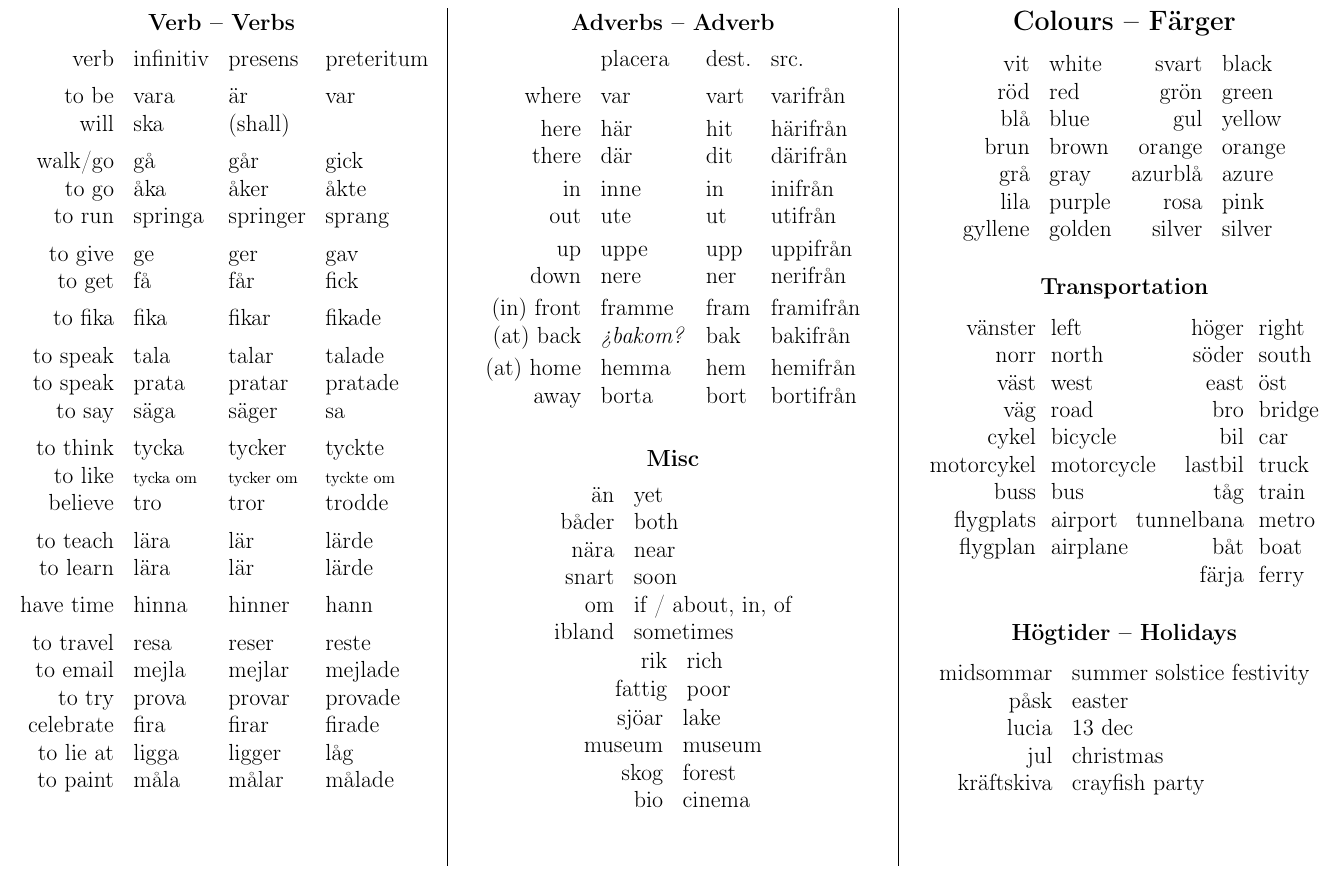
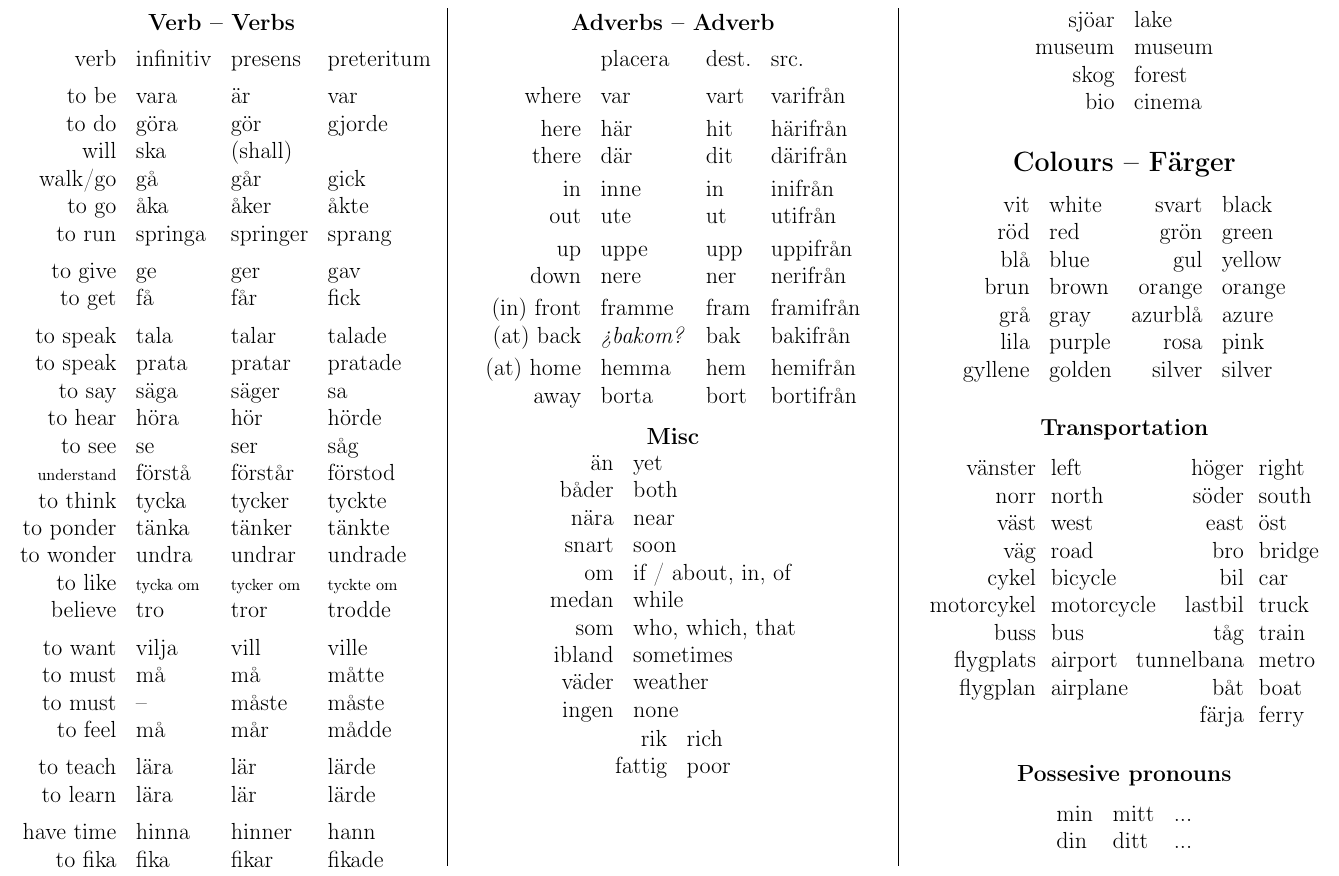
Before and after one commit to rudymatela/lang-refcards, a LaTeX document (sv-refcard.tex): part of page 2 of 2, cut so that both start at the same text. Compiled offline with pdfLaTeX.

Commit message:
update sv-refcard

```diff
--- a/sv-refcard.tex
+++ b/sv-refcard.tex
@@ -177,28 +177,39 @@ Varför?    & Why?      & Hur?       & How?      \\
 \begin{tabular}{@{}rlll}
 verb      & infinitiv & presens   & preteritum \\[1ex]
 to be     & vara      & är        & var        \\
-will      & ska       & (shall)   &            \\[1ex]
+to do     & göra      & gör       & gjorde     \\
+will      & ska       & (shall)   &            \\
 walk/go   & gå        & går       & gick       \\
 to go     & åka       & åker      & åkte       \\
 to run    & springa   & springer  & sprang     \\[1ex]
 to give   & ge        & ger       & gav        \\
 to get    & få        & får       & fick       \\[1ex]
-to fika   & fika      & fikar     & fikade     \\[1ex]
 to speak  & tala      & talar     & talade     \\
 to speak  & prata     & pratar    & pratade    \\
-to say    & säga      & säger     & sa         \\[1ex]
+to say    & säga      & säger     & sa         \\
+to hear   & höra      & hör       & hörde      \\
+to see    & se        & ser       & såg        \\
+\footnotesize understand
+          & förstå    & förstår   & förstod    \\
 to think  & tycka     & tycker    & tyckte     \\
+to ponder & tänka     & tänker    & tänkte     \\
+to wonder & undra     & undrar    & undrade    \\
 to like   & \footnotesize tycka om  & \footnotesize tycker om & \footnotesize tyckte om  \\
 believe   & tro       & tror      & trodde     \\[1ex]
+to want   & vilja     & vill      & ville      \\
+to must   & må        & må        & måtte      \\
+to must   & --        & måste     & måste      \\
+to feel   & må        & mår       & mådde      \\[1ex]
 to teach  & lära      & lär       & lärde      \\
 to learn  & lära      & lär       & lärde      \\[1ex]
-have time & hinna     & hinner    & hann       \\[1ex]
-to travel & resa      & reser     & reste      \\
-to email  & mejla     & mejlar    & mejlade    \\
-to try    & prova     & provar    & provade    \\
-celebrate & fira      & firar     & firade     \\
-to lie at & ligga     & ligger    & låg        \\
-to paint  & måla      & målar     & målade     \\
+have time & hinna     & hinner    & hann       \\
+%to travel & resa      & reser     & reste      \\
+%to email  & mejla     & mejlar    & mejlade    \\
+%to try    & prova     & provar    & provade    \\
+to fika   & fika      & fikar     & fikade     \\
+%celebrate & fira      & firar     & firade     \\
+%to lie at & ligga     & ligger    & låg        \\
+%to paint  & måla      & målar     & målade     \\
 \end{tabular}
 
 
@@ -219,16 +230,20 @@ down        & nere    & ner   & nerifrån  \\[.5ex]
 away        & borta   & bort  & bortifrån \\[.5ex]
 \end{tabular}
 
-
+\vspace{-1em}
 \subsubsection{Misc}
-
+\vspace{-1ex}
 \begin{tabular}{rl}
 än    & yet  \\
 båder & both \\
 nära  & near \\
 snart & soon \\
 om    & if / about, in, of \\
+medan & while \\
+som   & who, which, that \\
 ibland & sometimes \\
+väder & weather \\
+ingen & none \\
 \end{tabular}
 
 \begin{tabular}{rl}
@@ -273,16 +288,24 @@ flygplan   & airplane   & båt        & boat   \\
 \end{tabular}
 
 
-\subsubsection{Högtider -- Holidays}
+\subsubsection{Possesive pronouns}
 
-% TODO: add dates
-\begin{tabular}{rll}
-midsommar  & summer solstice festivity \\
-påsk       & easter                    \\
-lucia      & 13 dec                    \\
-jul        & christmas                 \\
-kräftskiva & crayfish party            \\
+\begin{tabular}{lll}
+min & mitt & ...\\
+din & ditt & ...\\
 \end{tabular}
 
 
+%\subsubsection{Högtider -- Holidays}
+
+% TODO: add dates
+%\begin{tabular}{rll}
+%midsommar  & summer solstice festivity \\
+%påsk       & easter                    \\
+%lucia      & 13 dec                    \\
+%jul        & christmas                 \\
+%kräftskiva & crayfish party            \\
+%\end{tabular}
+
+
 \end{document}
```
